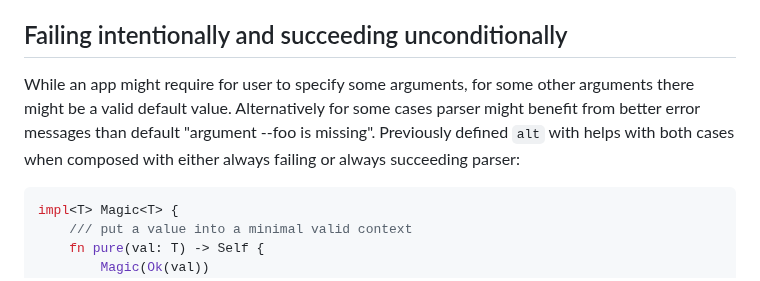
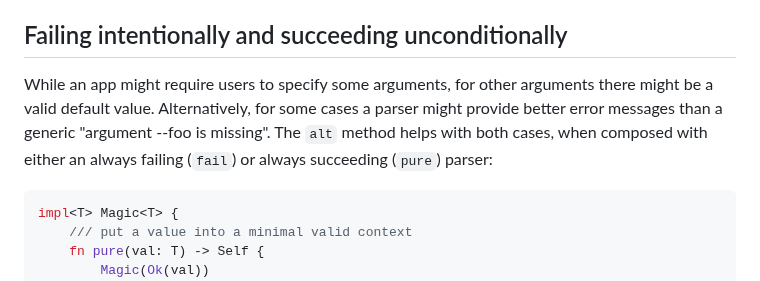
Before and after one commit to RustMagazine/rustmagazine, a Markdown page: content/issue-2/applicative-parsing.md, the part around the change. Rendered like a GitHub page.

Commit message:
Update content/issue-2/applicative-parsing.md
Co-authored-by: Yannik Sander <accounts@ysndr.de>

````diff
--- a/content/issue-2/applicative-parsing.md
+++ b/content/issue-2/applicative-parsing.md
@@ -403,10 +403,10 @@ combinations.
 
 ## Failing intentionally and succeeding unconditionally
 
-While an app might require for user to specify some arguments, for some other arguments there
-might be a valid default value. Alternatively for some cases parser might benefit from better
-error messages than default "argument --foo is missing". Previously defined `alt` with helps
-with both cases when composed with either always failing or always succeeding parser:
+While an app might require users to specify some arguments, for other arguments there
+might be a valid default value. Alternatively, for some cases a parser might provide better
+error messages than a generic "argument --foo is missing". The `alt` method helps
+with both cases, when composed with either an always failing (`fail`) or always succeeding (`pure`) parser:
 
 ```rust
 impl<T> Magic<T> {
````
